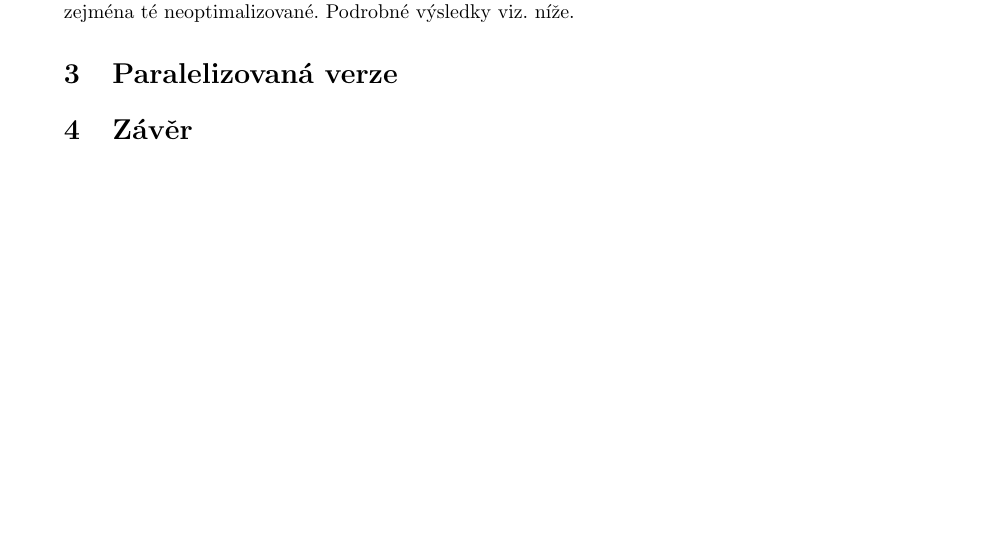
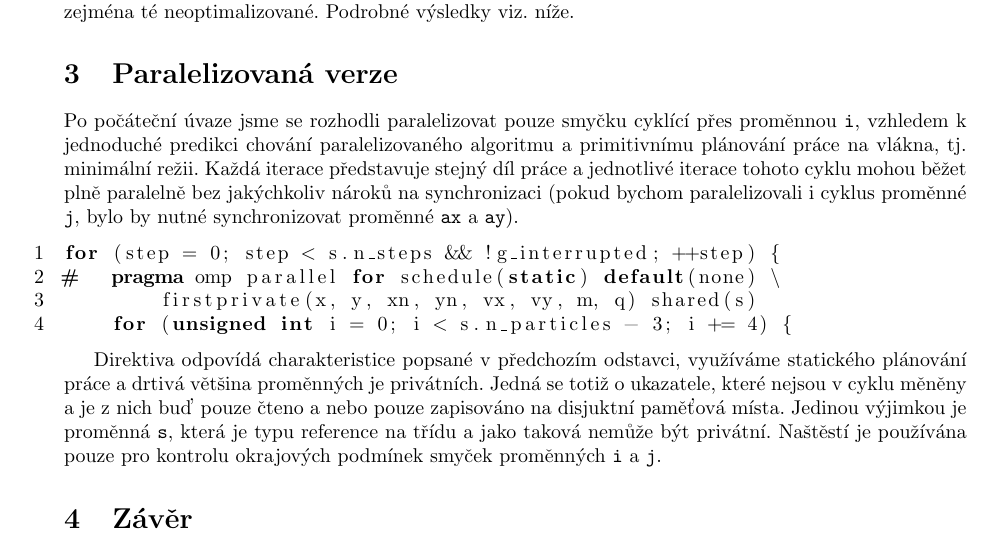
Before and after one commit to MatejNikl/nbody, a LaTeX document (report.tex): part of page 3 of 3, cut so that both start at the same text. Compiled offline with pdfLaTeX.

Commit message:
First draft of the section describing parallel version of the algorithm.

```diff
--- a/report.tex
+++ b/report.tex
@@ -172,6 +172,29 @@ Podrobné výsledky viz. níže.
 
 \section{Paralelizovaná verze}
 
+Po počáteční úvaze jsme se rozhodli paralelizovat pouze smyčku cyklící
+přes proměnnou \texttt{i}, vzhledem k jednoduché predikci chování
+paralelizovaného algoritmu a primitivnímu plánování práce na vlákna, tj.
+minimální režii. Každá iterace představuje stejný díl práce a jednotlivé
+iterace tohoto cyklu mohou běžet plně paralelně bez jakýchkoliv nároků na
+synchronizaci (pokud bychom paralelizovali i cyklus proměnné \texttt{j},
+bylo by nutné synchronizovat proměnné \texttt{ax} a \texttt{ay}).
+
+\begin{lstlisting}
+for (step = 0; step < s.n_steps && !g_interrupted; ++step) {
+#   pragma omp parallel for schedule(static) default(none) \
+        firstprivate(x, y, xn, yn, vx, vy, m, q) shared(s)
+    for (unsigned int i = 0; i < s.n_particles - 3; i += 4) {
+\end{lstlisting}
+
+Direktiva odpovídá charakteristice popsané v předchozím odstavci, využíváme
+statického plánování práce a drtivá většina proměnných je privátních. Jedná
+se totiž o ukazatele, které nejsou v cyklu měněny a je z nich buď pouze čteno
+a nebo pouze zapisováno na disjuktní paměťová místa. Jedinou výjimkou je
+proměnná \texttt{s}, která je typu reference na třídu a jako taková nemůže
+být privátní. Naštěstí je používána pouze pro kontrolu okrajových podmínek
+smyček proměnných \texttt{i} a \texttt{j}.
+
 \section{Závěr}
 
 \end{document}
```
